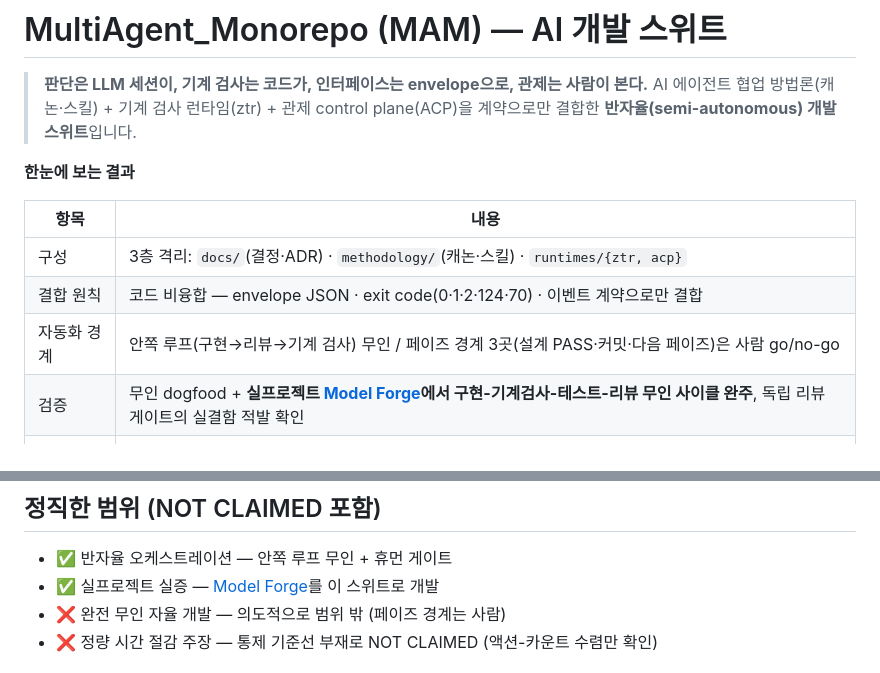
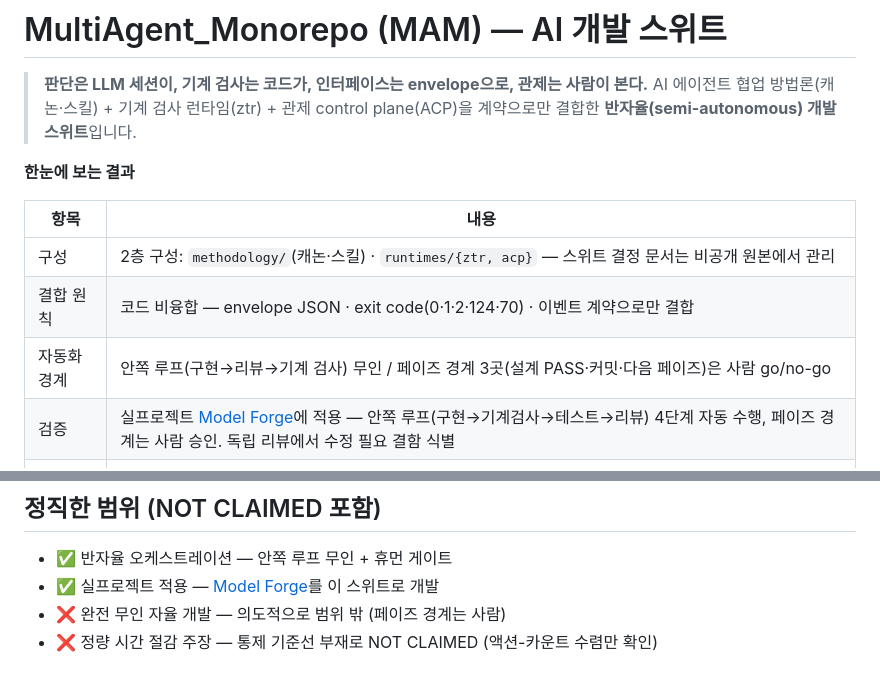
Before and after one commit to SangHun-Kimvalue/MultiAgent_Monorepo, a Markdown page: README.md, 2 parts joined by grey strips. Drawn GitHub-style.

Commit message:
docs: align README with public tree and soften claims
Updated the README to reflect changes in project structure and verification processes.

```diff
--- a/README.md
+++ b/README.md
@@ -8,10 +8,10 @@
 
 | 항목 | 내용 |
 |---|---|
-| 구성 | 3층 격리: `docs/`(결정·ADR) · `methodology/`(캐논·스킬) · `runtimes/{ztr, acp}` |
+| 구성 | 2층 구성: `methodology/`(캐논·스킬) · `runtimes/{ztr, acp}` — 스위트 결정 문서는 비공개 원본에서 관리 |
 | 결합 원칙 | 코드 비융합 — envelope JSON · exit code(0·1·2·124·70) · 이벤트 계약으로만 결합 |
 | 자동화 경계 | 안쪽 루프(구현→리뷰→기계 검사) 무인 / 페이즈 경계 3곳(설계 PASS·커밋·다음 페이즈)은 사람 go/no-go |
-| 검증 | 무인 dogfood + **실프로젝트 [Model Forge](https://github.com/SangHun-Kimvalue/Model_Forge)에서 구현-기계검사-테스트-리뷰 무인 사이클 완주**, 독립 리뷰 게이트의 실결함 적발 확인 |
+| 검증 | 실프로젝트 [Model Forge](https://github.com/SangHun-Kimvalue/Model_Forge)에 적용 — 안쪽 루프(구현→기계검사→테스트→리뷰) 4단계 자동 수행, 페이즈 경계는 사람 승인. 독립 리뷰에서 수정 필요 결함 식별 |
 | 통합 방식 | 기존 3개 프로젝트의 구조를 단일 워크스페이스로 통합한 공개 스냅샷 |
 | 정직성 장치 | PASS vs **NOT CLAIMED**를 방법론이 강제 — 검증된 것과 미검증 부채를 분리 기록 |
 
@@ -49,7 +49,7 @@ YAGNI · 재현성(버전 고정·재현 명령) · 계약 명시(전·후조건
 ## 정직한 범위 (NOT CLAIMED 포함)
 
 - ✅ 반자율 오케스트레이션 — 안쪽 루프 무인 + 휴먼 게이트
-- ✅ 실프로젝트 실증 — [Model Forge](https://github.com/SangHun-Kimvalue/Model_Forge)를 이 스위트로 개발
+- ✅ 실프로젝트 적용 — [Model Forge](https://github.com/SangHun-Kimvalue/Model_Forge)를 이 스위트로 개발
 - ❌ 완전 무인 자율 개발 — 의도적으로 범위 밖 (페이즈 경계는 사람)
 - ❌ 정량 시간 절감 주장 — 통제 기준선 부재로 NOT CLAIMED (액션-카운트 수렴만 확인)
 
```
